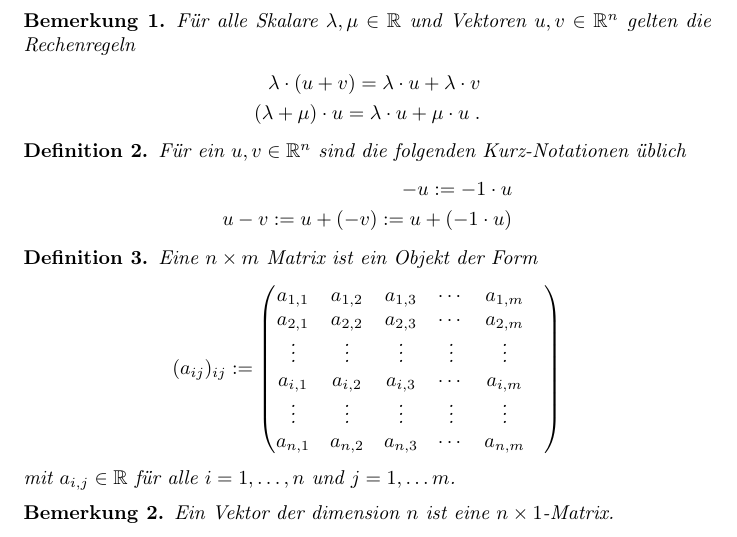
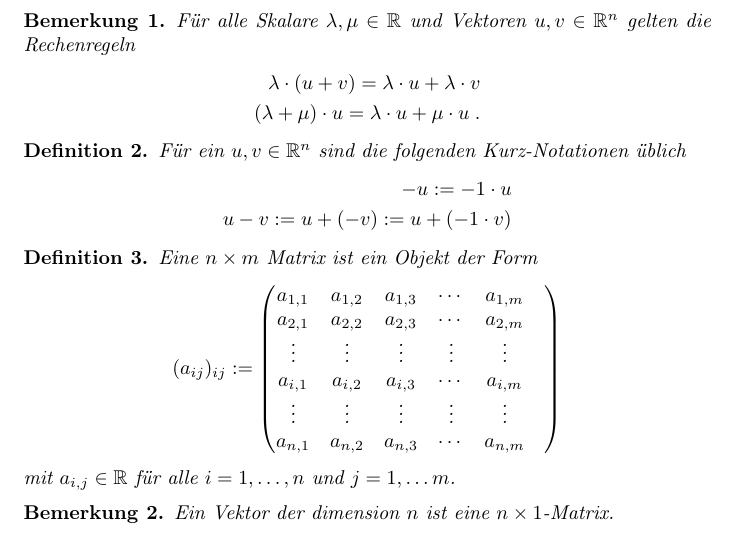
Before and after one commit to johannes-riesterer/computergrafik_skript, a LaTeX document (computergrafik.tex, which reads content/10_math.tex): part of page 7 of 52, cut so that both start at the same text. Compiled offline with pdfLaTeX.

Commit message:
Fehlerkorrektur Definition Nr. 2
Definition 2: Zeile 2 korrigiert

```diff
--- a/content/10_math.tex
+++ b/content/10_math.tex
@@ -111,7 +111,7 @@ Für alle Skalare $\lambda, \mu \in \mathbb{R}$ und Vektoren $u,v \in  \mathbb{R
 Für ein $u,v \in  \mathbb{R}^n$ sind die folgenden Kurz-Notationen üblich
 \begin{align*}
 -u :=  -1 \cdot u \\
-u -v := u + (-v) := u + (-1 \cdot u)
+u -v := u + (-v) := u + (-1 \cdot v)
 \end{align*}
 \end{Definition}
 \end{Beispiel}
```
